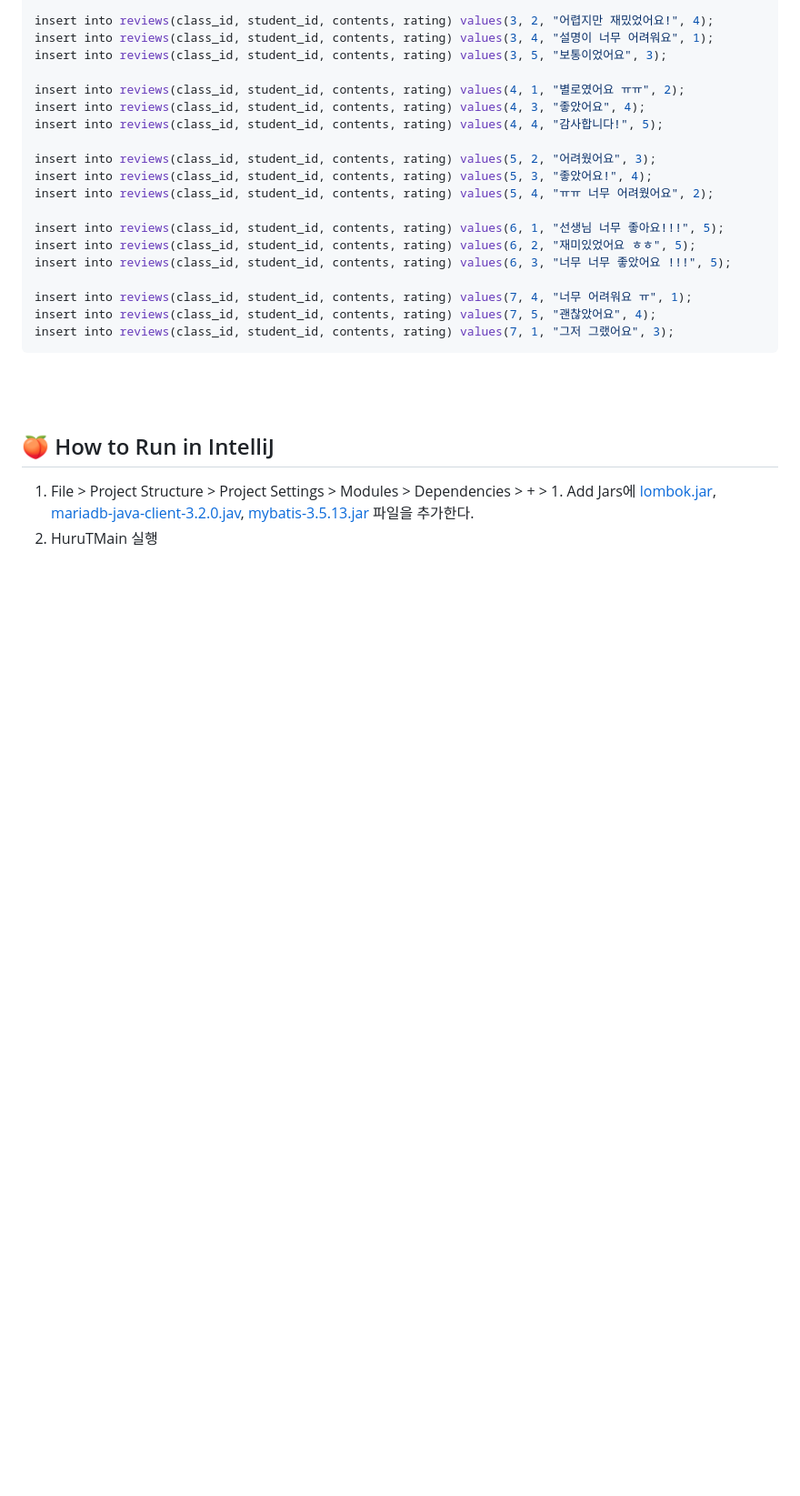
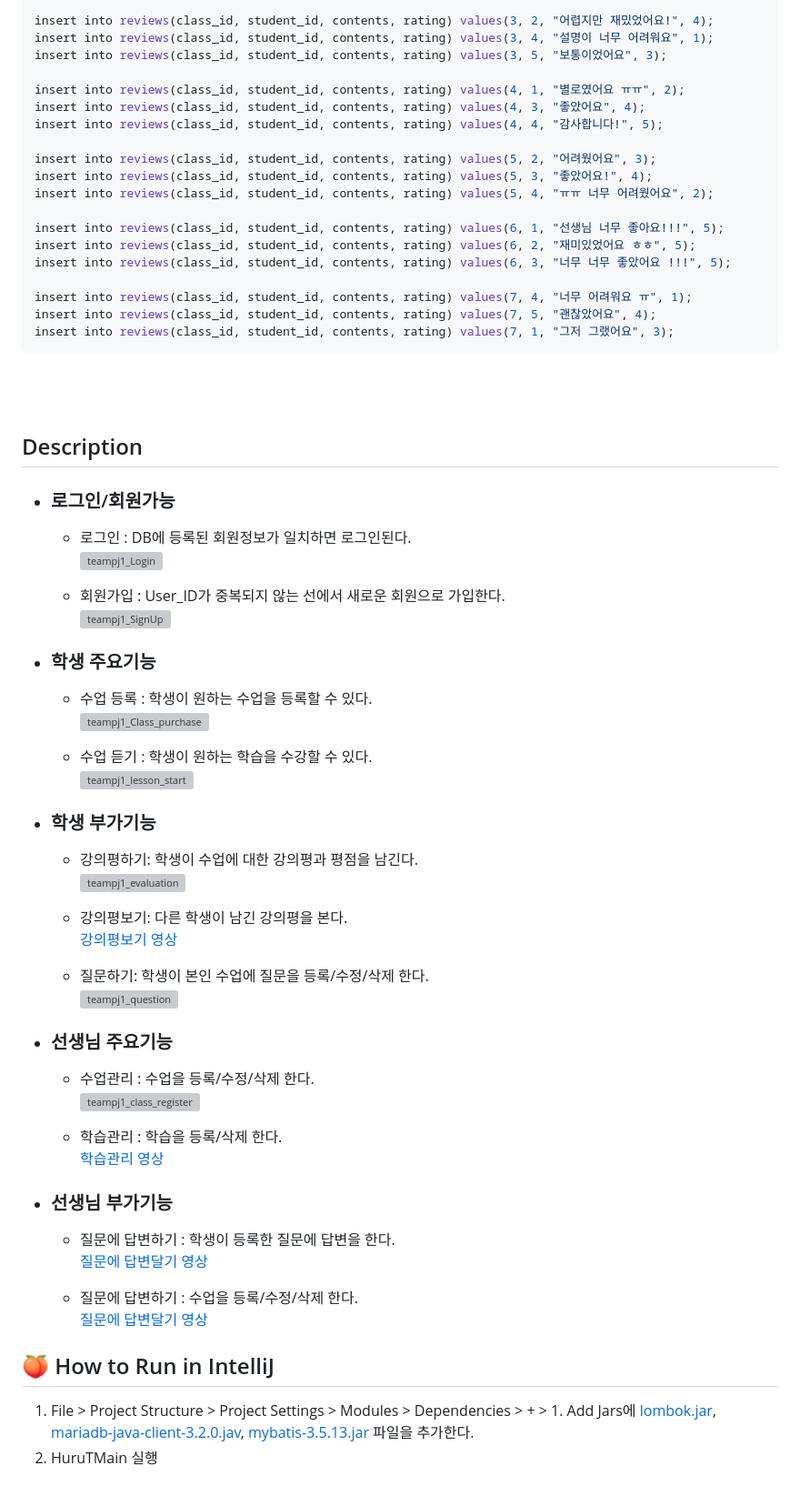
Before and after one commit to sxzuzv/Chunjae_IT_Fullstack_Team_Project, a Markdown page: README.md, the part around the change. Shown: that part at 91% size. Drawn GitHub-style; blank space fills up the shorter version; grey boxes are pictures that could not be loaded.

```diff
--- a/README.md
+++ b/README.md
@@ -274,6 +274,51 @@ insert into reviews(class_id, student_id, contents, rating) values(7, 1, "그저
 
 <br><br>
 
+## Description
+- ### 로그인/회원가능
+  - 로그인 : DB에 등록된 회원정보가 일치하면 로그인된다. <br>
+![teampj1_Login](https://github.com/Kang-YunSik/jsp_study/assets/145963623/674d41d1-fbd0-4963-b653-68e04544d880)
+
+
+  - 회원가입 : User_ID가 중복되지 않는 선에서 새로운 회원으로 가입한다.<br>
+![teampj1_SignUp](https://github.com/Kang-YunSik/jsp_study/assets/145963623/747174b3-5fe5-4e1c-89fe-67260a107027)
+
+- ### 학생 주요기능
+  - 수업 등록 : 학생이 원하는 수업을 등록할 수 있다. <br>
+![teampj1_Class_purchase](https://github.com/Kang-YunSik/jsp_study/assets/145963623/d8a21c61-2c18-45d4-be67-104654aa7343)
+
+
+  - 수업 듣기 : 학생이 원하는 학습을 수강할 수 있다. <br>
+![teampj1_lesson_start](https://github.com/Kang-YunSik/jsp_study/assets/145963623/33e5b8cf-a8bd-4da4-88ba-8060569d419e)
+
+
+- ### 학생 부가기능
+  - 강의평하기: 학생이 수업에 대한 강의평과 평점을 남긴다. <br>
+![teampj1_evaluation](https://github.com/Kang-YunSik/jsp_study/assets/145963623/9e56e493-2e86-46d4-8ec6-54f7eab903d0)
+
+
+  - 강의평보기: 다른 학생이 남긴 강의평을 본다. <br>
+[강의평보기 영상](http://#) <br>
+
+  - 질문하기: 학생이 본인 수업에 질문을 등록/수정/삭제 한다. <br>
+![teampj1_question](https://github.com/Kang-YunSik/jsp_study/assets/145963623/b048e94b-69d6-4d4f-be42-1cbf017b520c)
+
+
+- ### 선생님 주요기능
+  - 수업관리 : 수업을 등록/수정/삭제 한다. <br>
+![teampj1_class_register](https://github.com/Kang-YunSik/jsp_study/assets/145963623/0f3348fb-9297-4c37-b5e9-9074e8c4ca38)
+
+
+  - 학습관리 : 학습을 등록/삭제 한다. <br>
+[학습관리 영상](http://#) <br>
+
+- ### 선생님 부가기능
+  - 질문에 답변하기 : 학생이 등록한 질문에 답변을 한다. <br>
+[질문에 답변달기 영상](http://#) <br>
+
+  - 질문에 답변하기 : 수업을 등록/수정/삭제 한다. <br>
+[질문에 답변달기 영상](http://#) <br>
+
 ## 🍑 How to Run in IntelliJ
 1. File > Project Structure > Project Settings > Modules > Dependencies > + > 1. Add Jars에 [lombok.jar](lib), [mariadb-java-client-3.2.0.jav](lib), [mybatis-3.5.13.jar](lib) 파일을 추가한다.
 2. HuruTMain 실행
```
